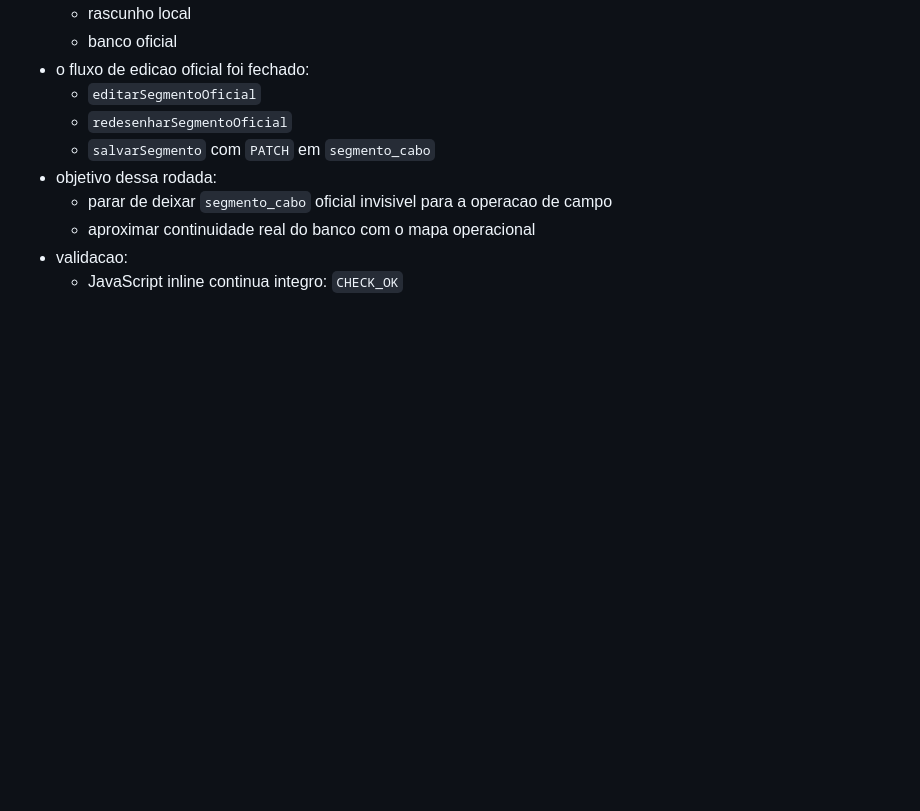
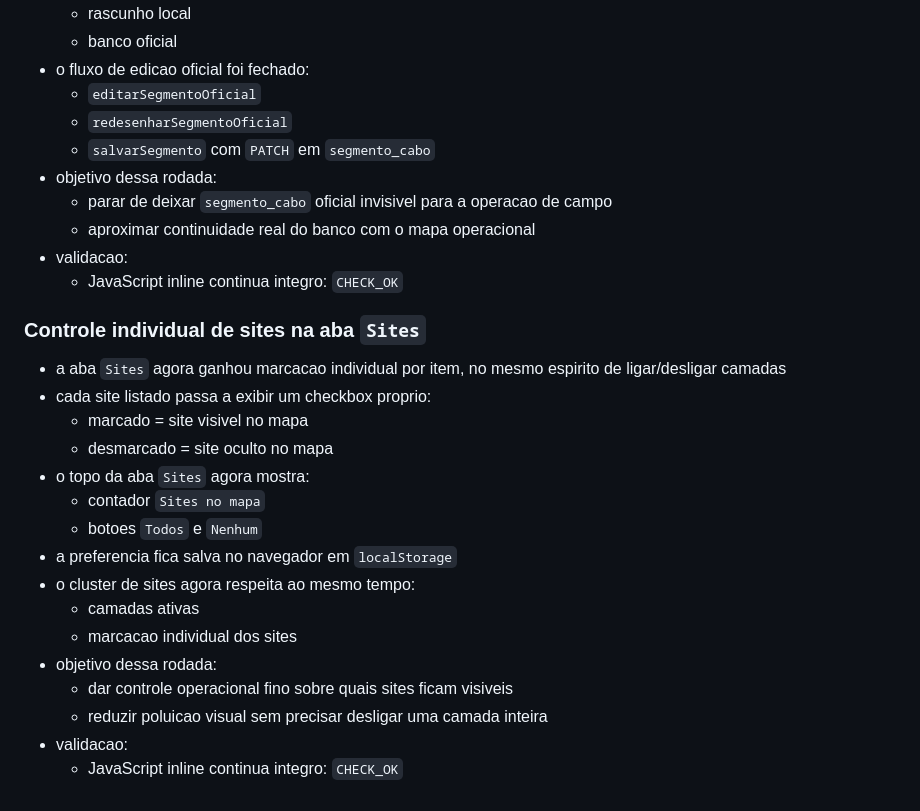
Before and after one commit to Lidiomar90/rede-optica, a Markdown page: CONTEXTO_PROJETO.md, the part around the change. Rendered like a GitHub page; blank space fills up the shorter version.

Commit message:
Atualiza contexto do controle individual de sites

```diff
--- a/CONTEXTO_PROJETO.md
+++ b/CONTEXTO_PROJETO.md
@@ -544,3 +544,22 @@ python etl_telegram_rede_optica.py --rollback BATCH_ID
   - aproximar continuidade real do banco com o mapa operacional
 - validacao:
   - JavaScript inline continua integro: `CHECK_OK`
+
+### Controle individual de sites na aba `Sites`
+
+- a aba `Sites` agora ganhou marcacao individual por item, no mesmo espirito de ligar/desligar camadas
+- cada site listado passa a exibir um checkbox proprio:
+  - marcado = site visivel no mapa
+  - desmarcado = site oculto no mapa
+- o topo da aba `Sites` agora mostra:
+  - contador `Sites no mapa`
+  - botoes `Todos` e `Nenhum`
+- a preferencia fica salva no navegador em `localStorage`
+- o cluster de sites agora respeita ao mesmo tempo:
+  - camadas ativas
+  - marcacao individual dos sites
+- objetivo dessa rodada:
+  - dar controle operacional fino sobre quais sites ficam visiveis
+  - reduzir poluicao visual sem precisar desligar uma camada inteira
+- validacao:
+  - JavaScript inline continua integro: `CHECK_OK`
```
